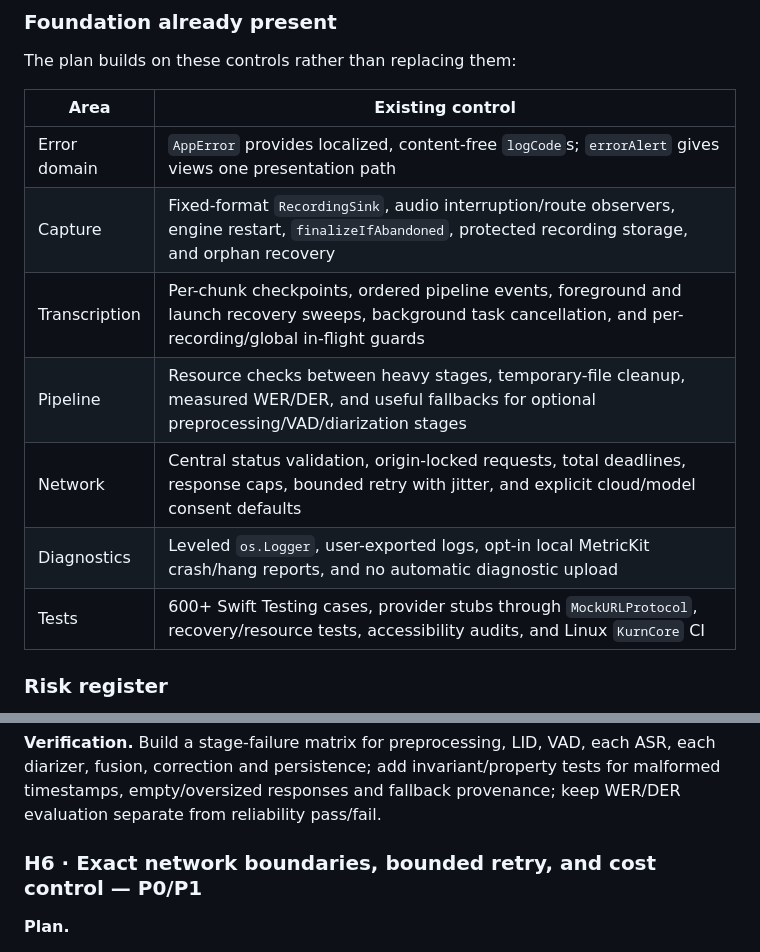
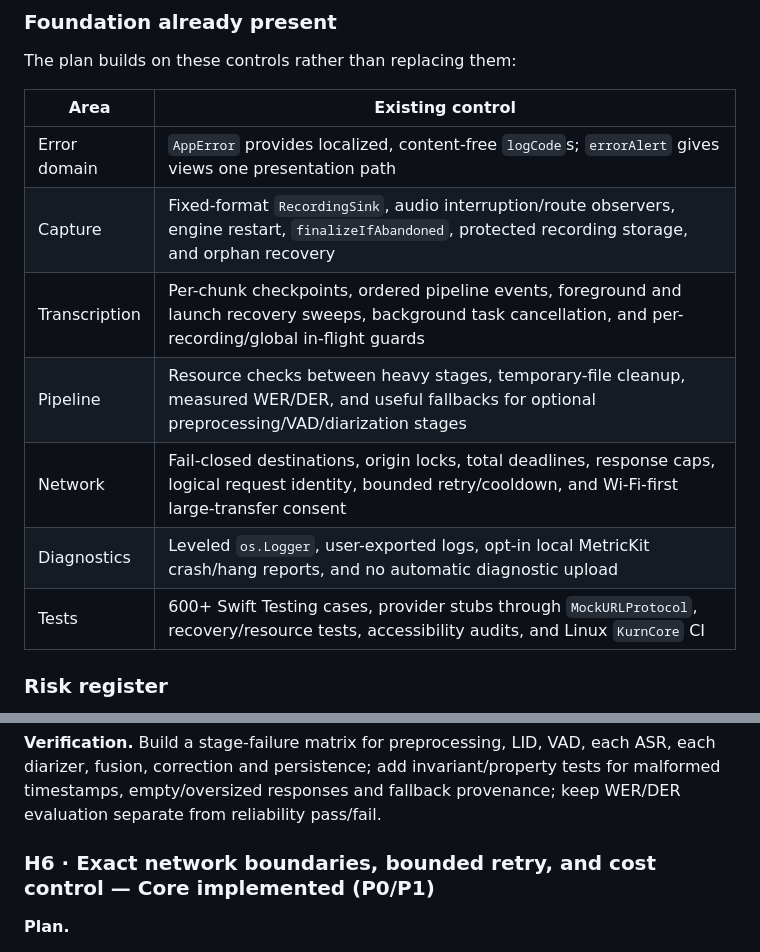
Before and after one commit to carlosmazzei/Kurn, a Markdown page: docs/roadmap.md, 2 parts joined by grey strips. GitHub-like rendering.

```diff
--- a/docs/roadmap.md
+++ b/docs/roadmap.md
@@ -732,15 +732,15 @@ satisfy part of a planned contract.
 
 The plan builds on these controls rather than replacing them:
 
-| Area          | Existing control                                                                                                                                               |
-| ------------- | -------------------------------------------------------------------------------------------------------------------------------------------------------------- |
-| Error domain  | `AppError` provides localized, content-free `logCode`s; `errorAlert` gives views one presentation path                                                         |
-| Capture       | Fixed-format `RecordingSink`, audio interruption/route observers, engine restart, `finalizeIfAbandoned`, protected recording storage, and orphan recovery      |
-| Transcription | Per-chunk checkpoints, ordered pipeline events, foreground and launch recovery sweeps, background task cancellation, and per-recording/global in-flight guards |
-| Pipeline      | Resource checks between heavy stages, temporary-file cleanup, measured WER/DER, and useful fallbacks for optional preprocessing/VAD/diarization stages         |
-| Network       | Central status validation, origin-locked requests, total deadlines, response caps, bounded retry with jitter, and explicit cloud/model consent defaults        |
-| Diagnostics   | Leveled `os.Logger`, user-exported logs, opt-in local MetricKit crash/hang reports, and no automatic diagnostic upload                                         |
-| Tests         | 600+ Swift Testing cases, provider stubs through `MockURLProtocol`, recovery/resource tests, accessibility audits, and Linux `KurnCore` CI                     |
+| Area          | Existing control                                                                                                                                                 |
+| ------------- | ---------------------------------------------------------------------------------------------------------------------------------------------------------------- |
+| Error domain  | `AppError` provides localized, content-free `logCode`s; `errorAlert` gives views one presentation path                                                           |
+| Capture       | Fixed-format `RecordingSink`, audio interruption/route observers, engine restart, `finalizeIfAbandoned`, protected recording storage, and orphan recovery        |
+| Transcription | Per-chunk checkpoints, ordered pipeline events, foreground and launch recovery sweeps, background task cancellation, and per-recording/global in-flight guards   |
+| Pipeline      | Resource checks between heavy stages, temporary-file cleanup, measured WER/DER, and useful fallbacks for optional preprocessing/VAD/diarization stages           |
+| Network       | Fail-closed destinations, origin locks, total deadlines, response caps, logical request identity, bounded retry/cooldown, and Wi-Fi-first large-transfer consent |
+| Diagnostics   | Leveled `os.Logger`, user-exported logs, opt-in local MetricKit crash/hang reports, and no automatic diagnostic upload                                           |
+| Tests         | 600+ Swift Testing cases, provider stubs through `MockURLProtocol`, recovery/resource tests, accessibility audits, and Linux `KurnCore` CI                       |
 
 ### Risk register
 
@@ -952,7 +952,7 @@ ASR, each diarizer, fusion, correction and persistence; add invariant/property
 tests for malformed timestamps, empty/oversized responses and fallback
 provenance; keep WER/DER evaluation separate from reliability pass/fail.
 
-### H6 · Exact network boundaries, bounded retry, and cost control — P0/P1
+### H6 · Exact network boundaries, bounded retry, and cost control — Core implemented (P0/P1)
 
 **Plan.**
 
```
Also changed, not shown: other parts of docs/roadmap.md (+46 -27 lines).
